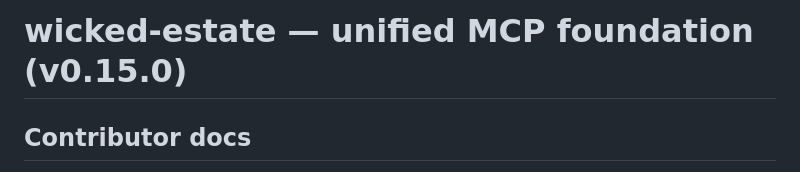
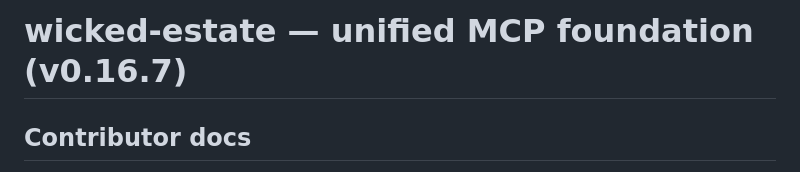
Before and after one commit to mikeparcewski/wicked-estate, a Markdown page: CLAUDE.md, the part around the change. Rendered like a GitHub page.

```diff
--- a/CLAUDE.md
+++ b/CLAUDE.md
@@ -1,4 +1,4 @@
-# wicked-estate — unified MCP foundation (v0.15.0)
+# wicked-estate — unified MCP foundation (v0.16.7)
 
 ## Contributor docs
 
```
Also changed, not shown: README.md (+2 -2 lines).
